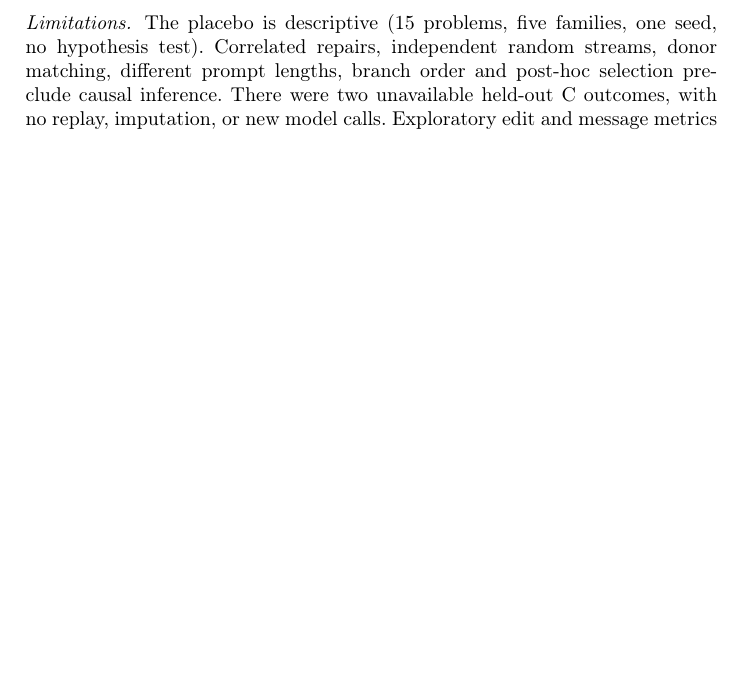
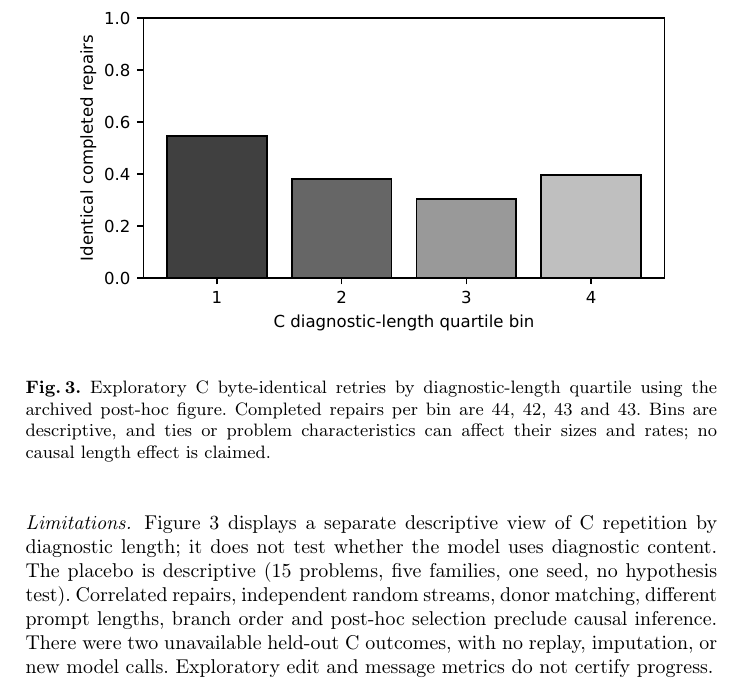
Before and after one commit to sadiapeerzada/NLP-to-Formal-Language-Proof, a LaTeX paper (publication/paper/main.tex): part of page 10 of 16 before the commit and part of page 10 of 17 after it, cut at the place of the change, the shorter picture padded with empty space. Compiled offline with pdfLaTeX.

Commit message:
docs(paper): restore third image figure with archived C repetition quartiles

```diff
--- a/publication/paper/main.tex
+++ b/publication/paper/main.tex
@@ -319,8 +319,20 @@ evidence of diagnostic use. Only the lower repetition for real
 than mismatched diagnostics is consistent with possible diagnostic-
 content sensitivity, and this remains suggestive.
 
+\begin{figure}[tbp]
+\centering
+\includegraphics[width=.90\linewidth]{../post_hoc/outputs/post_hoc/figures/post_hoc_length_repetition.pdf}
+\caption{Exploratory C byte-identical retries by diagnostic-length
+quartile using the archived post-hoc figure. Completed repairs per bin are
+44, 42, 43 and 43. Bins are descriptive, and ties or problem characteristics
+can affect their sizes and rates; no causal length effect is claimed.}
+\label{fig:c-length}
+\end{figure}
+
 \paragraph{Limitations.}
-The placebo is descriptive (15 problems, five families, one seed,
+Figure~\ref{fig:c-length} displays a separate descriptive view of C
+repetition by diagnostic length; it does not test whether the model uses
+diagnostic content. The placebo is descriptive (15 problems, five families, one seed,
 no hypothesis test). Correlated repairs, independent random
 streams, donor matching, different prompt lengths, branch order
 and post-hoc selection preclude causal inference. There were
```
